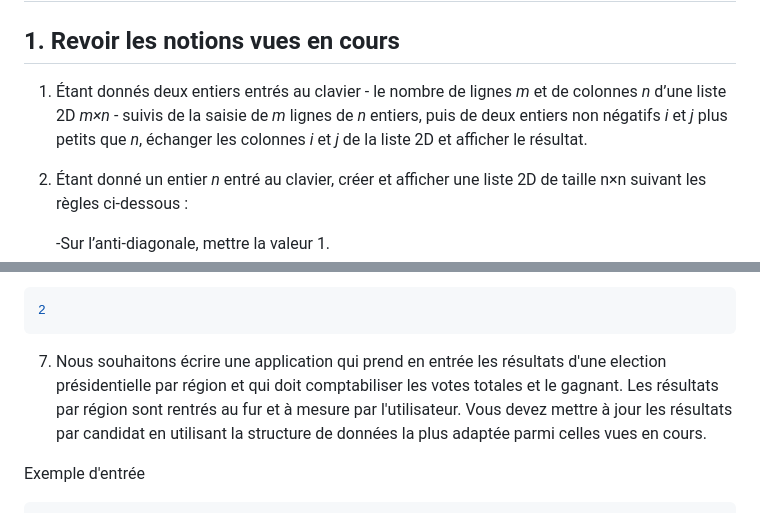
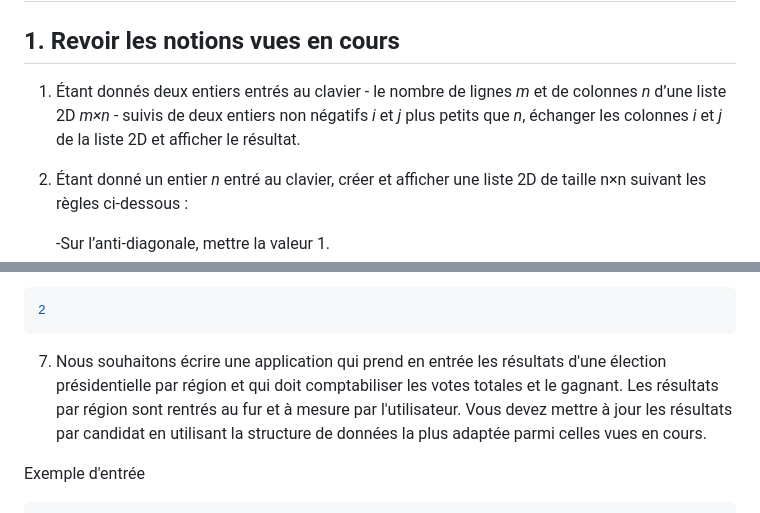
Before and after one commit to uvsq-l1-info100/l1-python, a Markdown page: TD/TD7/07_types.md, 2 parts joined by grey strips. GitHub-like rendering.

Commit message:
correction typos TD7

````diff
--- a/TD/TD7/07_types.md
+++ b/TD/TD7/07_types.md
@@ -3,7 +3,7 @@
 
 ## 1. Revoir les notions vues en cours
 
-1. Étant donnés deux entiers entrés au clavier - le nombre de lignes *m* et de colonnes *n* d’une liste 2D *m×n* - suivis de la saisie de *m* lignes de *n* entiers, puis de deux entiers non négatifs *i* et *j* plus petits que *n*, échanger les colonnes *i* et *j* de la liste 2D et afficher le résultat.
+1. Étant donnés deux entiers entrés au clavier - le nombre de lignes *m* et de colonnes *n* d’une liste 2D *m×n* - suivis de deux entiers non négatifs *i* et *j* plus petits que *n*, échanger les colonnes *i* et *j* de la liste 2D et afficher le résultat.
 
 
 2.  Étant donné un entier *n* entré au clavier, créer et afficher une liste 2D de taille n×n suivant les règles ci-dessous :
@@ -56,7 +56,7 @@ Exemple de sortie
 2
 ```
 
-7. Nous souhaitons écrire une application qui prend en entrée les résultats d'une election présidentielle par région et qui doit comptabiliser les votes totales et le gagnant. Les résultats par région sont rentrés au fur et à mesure par l'utilisateur. Vous devez mettre à jour les résultats par candidat en utilisant la structure de données la plus adaptée parmi celles vues en cours.
+7. Nous souhaitons écrire une application qui prend en entrée les résultats d'une élection présidentielle par région et qui doit comptabiliser les votes totales et le gagnant. Les résultats par région sont rentrés au fur et à mesure par l'utilisateur. Vous devez mettre à jour les résultats par candidat en utilisant la structure de données la plus adaptée parmi celles vues en cours.
 
 Exemple d'entrée
 
````
